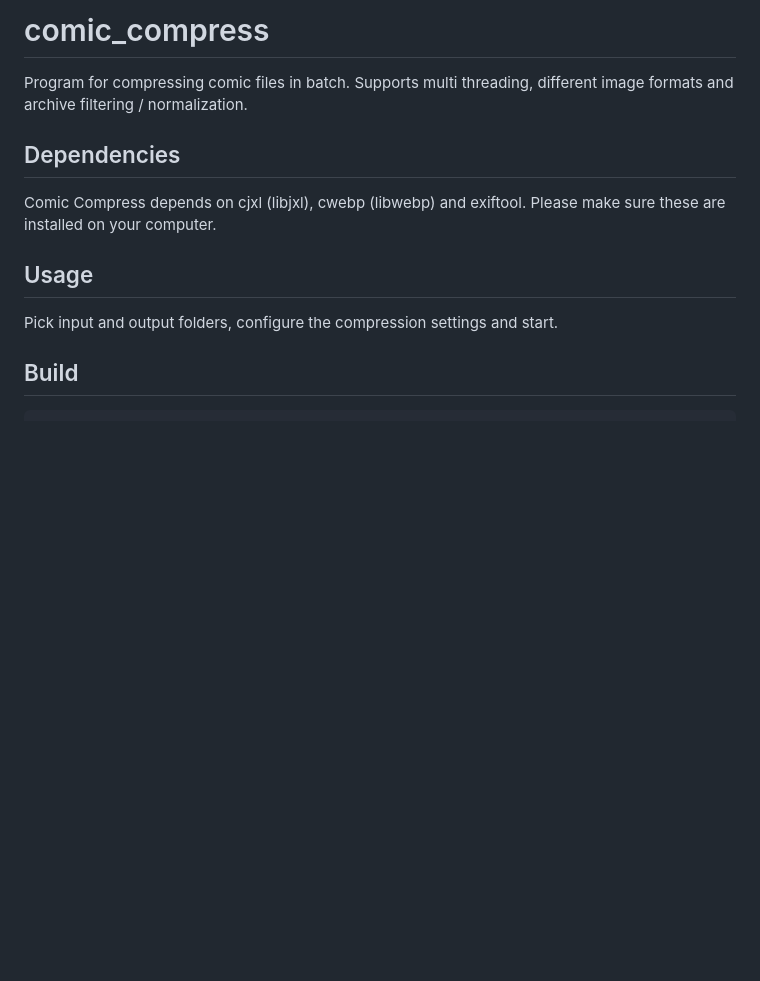
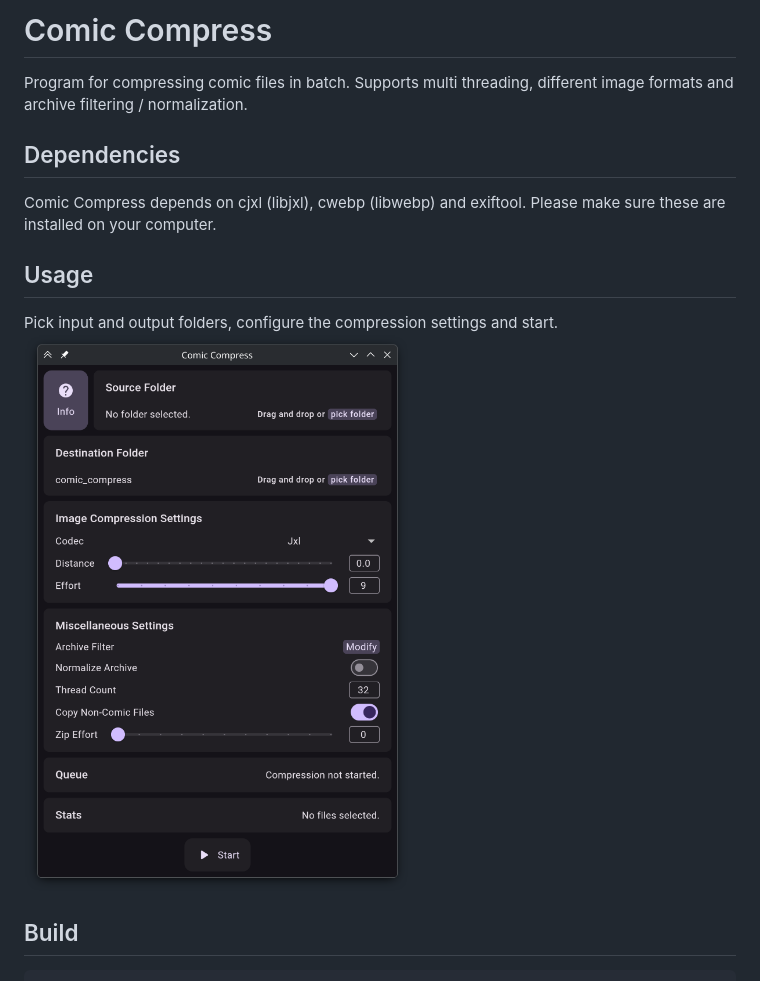
Before and after one commit to Lojcs/comic_compress, a Markdown page: README.md, the part around the change. Drawn GitHub-style; pictures changed too: images/comic_compress.png (added); blank space fills up the shorter version.

Commit message:
Fix: Int slider Add: Screenshot image

```diff
--- a/README.md
+++ b/README.md
@@ -1,4 +1,4 @@
-# comic_compress
+# Comic Compress
 
 Program for compressing comic files in batch. Supports multi threading, different image formats and archive filtering / normalization.
 
@@ -9,6 +9,8 @@ Comic Compress depends on cjxl (libjxl), cwebp (libwebp) and exiftool. Please ma
 ## Usage
 
 Pick input and output folders, configure the compression settings and start.
+![Comic Compress screenshot](images/comic_compress.png)
+
 
 ## Build
 
```
Also changed, not shown: 1 other file.
